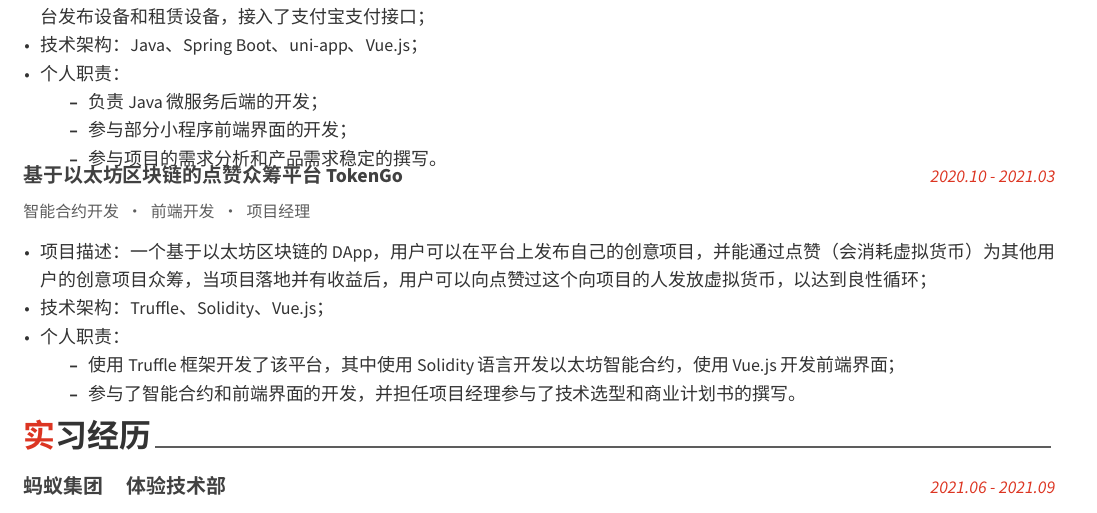
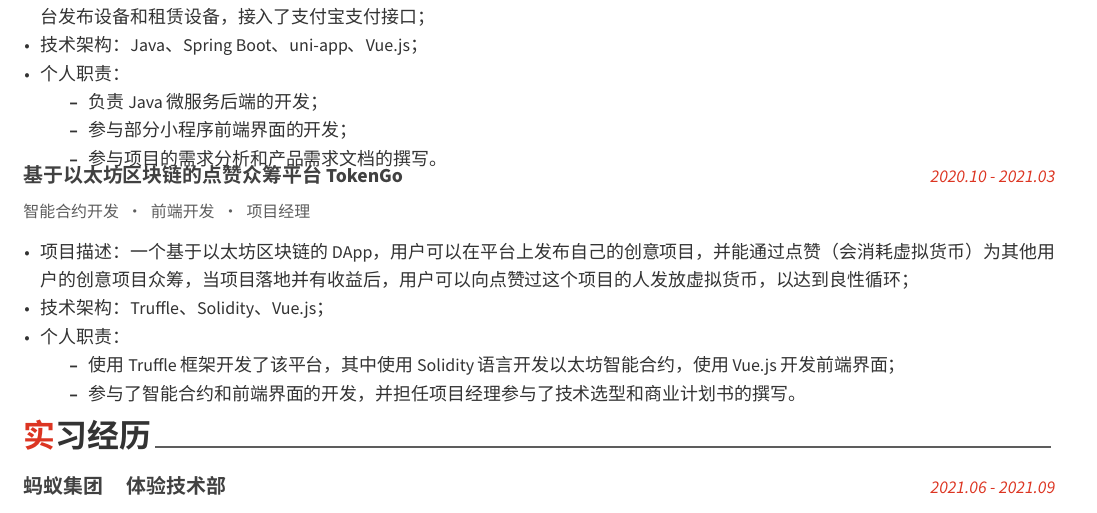
Before and after one commit to Maple-pro/AwesomeCV, a LaTeX CV (resume-maples-cn.tex, which reads resume-cn/项目经历.tex): part of page 2 of 2, cut so that both start at the same text. Compiled offline with XeLaTeX; a missing font is replaced by an installed copy or a similar font.

Commit message:
fix: typo

```diff
--- a/resume-cn/项目经历.tex
+++ b/resume-cn/项目经历.tex
@@ -67,7 +67,7 @@
           \begin{itemize}
             \item {负责 Java 微服务后端的开发；}
             \item {参与部分小程序前端界面的开发；}
-            \item {参与项目的需求分析和产品需求稳定的撰写。}
+            \item {参与项目的需求分析和产品需求文档的撰写。}
           \end{itemize}
       \end{cvitems}
     }
@@ -80,7 +80,7 @@
     {} %
     {
       \begin{cvitems}
-        \item {项目描述：一个基于以太坊区块链的DApp，用户可以在平台上发布自己的创意项目，并能通过点赞（会消耗虚拟货币）为其他用户的创意项目众筹，当项目落地并有收益后，用户可以向点赞过这个向项目的人发放虚拟货币，以达到良性循环；}
+        \item {项目描述：一个基于以太坊区块链的DApp，用户可以在平台上发布自己的创意项目，并能通过点赞（会消耗虚拟货币）为其他用户的创意项目众筹，当项目落地并有收益后，用户可以向点赞过这个项目的人发放虚拟货币，以达到良性循环；}
         \item {技术架构：Truffle、Solidity、Vue.js；}
         \item {个人职责：}
           \begin{itemize}
```
Also changed, not shown: resume-maples-cn.pdf.
